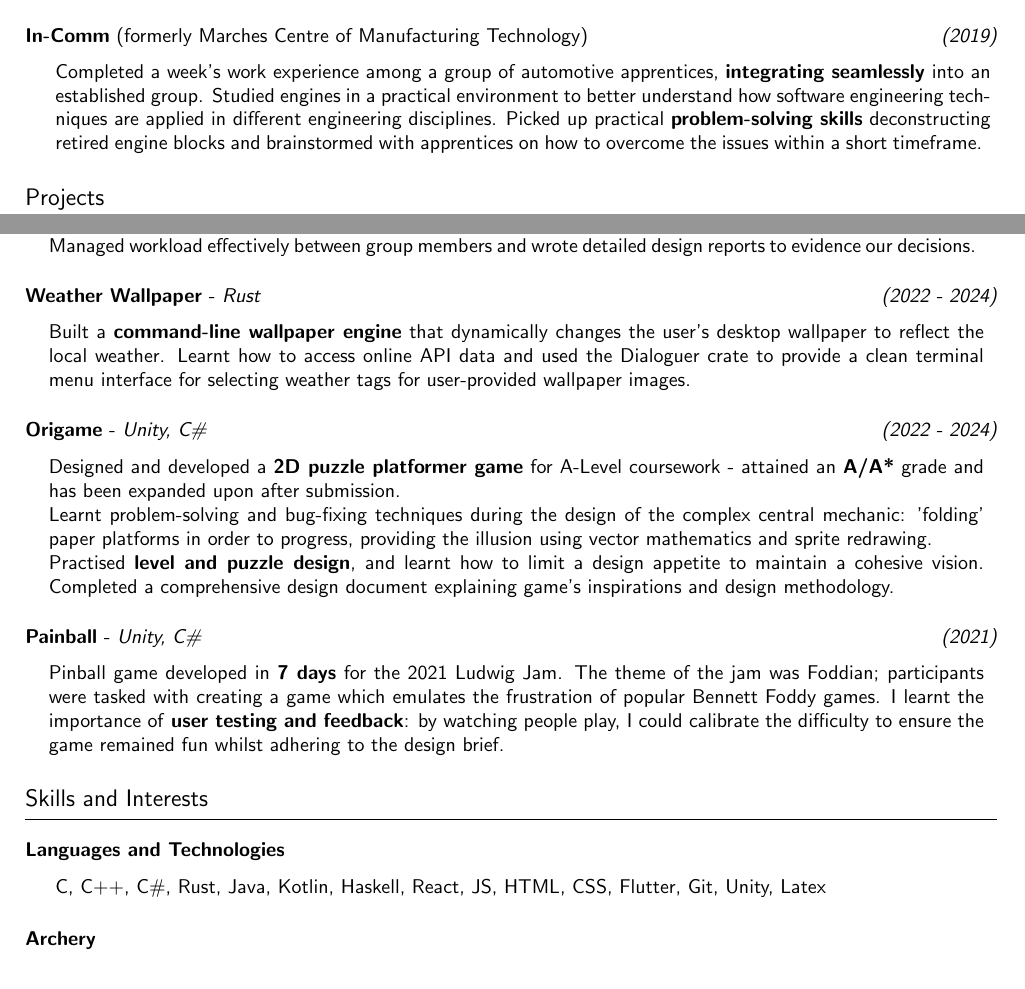
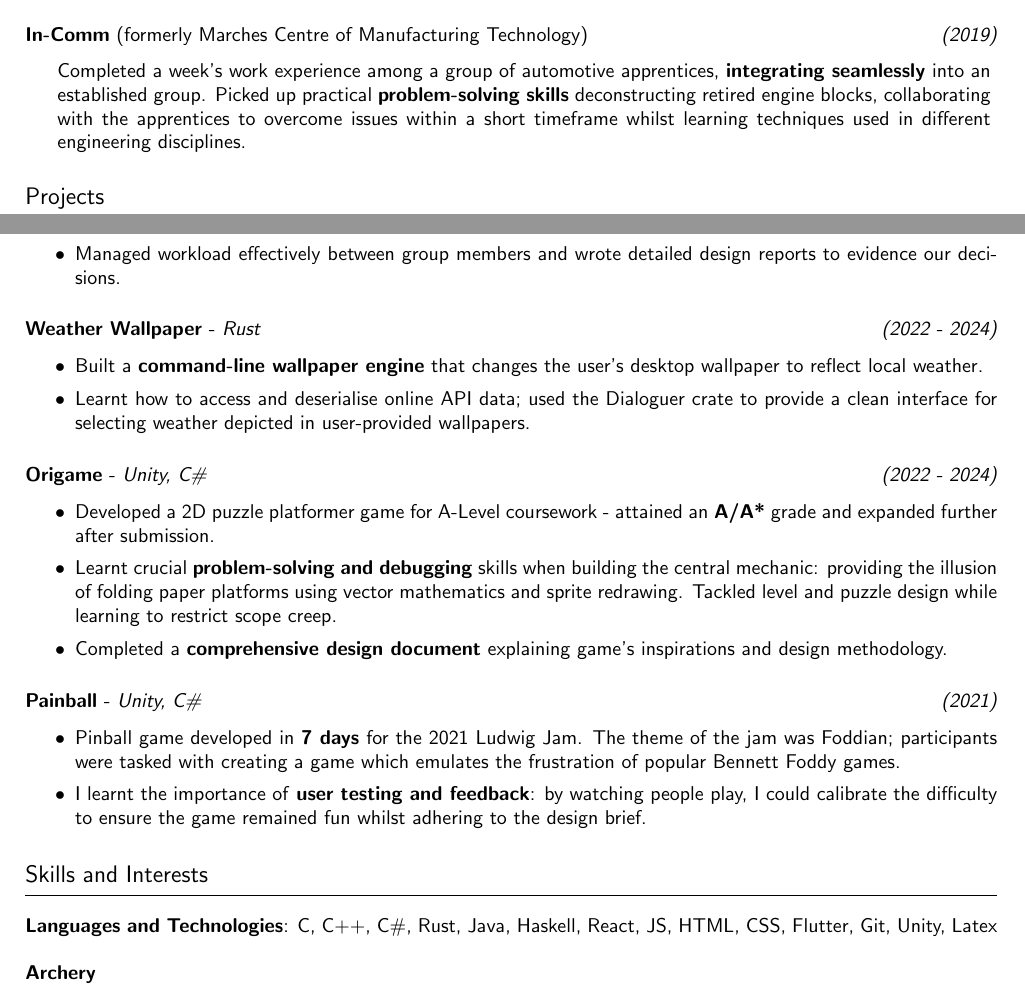
Before and after one commit to josh-ja-walker/cv, a LaTeX CV (CV.tex): two parts of pages 1 and 2 of 2, joined at a grey line, cut so that both start at the same text. Compiled offline with pdfLaTeX.

Commit message:
Bulleted project sections

```diff
--- a/CV.tex
+++ b/CV.tex
@@ -26,10 +26,10 @@
 % Layout helpers
 \newcommand{\horizrule}{{\vspace{2pt}}{\hrule height 0.5pt}}
 \newcommand{\dates}[1]{\hfill\textit{(#1)}}
-\newcommand{\tab}{\hspace{0.5cm}}
+\newcommand{\tab}{\hspace{1.5em}}
 \newcommand{\indentedblock}[1]{
     \hfill
-    \begin{minipage}{\dimexpr\textwidth - 0.65cm}
+    \begin{minipage}{\dimexpr\textwidth - 1.95em}
         #1
     \end{minipage}
 }
@@ -40,7 +40,9 @@
 % Project formatting
 \newcommand{\project}[4]{
     \subsection*{\textbf{#1} - \textit{#3} \dates{#2}}
-    \indentedblock{#4}
+    \begin{itemize}[topsep=0pt, itemsep=0.05em]
+        #4
+    \end{itemize}
 }
 
 % Layout header formatting
@@ -139,9 +139,8 @@ that helped me build foundational teamworking and time-management skills.
 \subsection*{\textbf{In-Comm} (formerly Marches Centre of Manufacturing Technology) \dates{2019}}
 \indentedblock{
     Completed a week's work experience among a group of automotive apprentices, \textbf{integrating seamlessly} into an established group.
-    Studied engines in a practical environment to better understand how software engineering techniques are applied in
-    different engineering disciplines. Picked up practical \textbf{problem-solving skills} deconstructing retired engine blocks
-    and brainstormed with apprentices on how to overcome the issues within a short timeframe.
+    Picked up practical \textbf{problem-solving skills} deconstructing retired engine blocks, collaborating with the apprentices to
+    overcome issues within a short timeframe whilst learning techniques used in different engineering disciplines.
 }
 
 
@@ -163,3 +164,6 @@ that helped me build foundational teamworking and time-management skills.
 }
 
 \project{Portfolio Website}{2024}{JavaScript, React, CSS}{
+    \item Designed and developed my own portfolio website to showcase skills and experience gained through university and solo projects.
+
+    \item Learnt React and JavaScript fundamentals and how to deploy a website using GitHub pages, while exploring \textbf{website design} and its impact on
@@ -169,52 +171,52 @@ that helped me build foundational teamworking and time-management skills.
 }
 
 \project{WACC Compiler \normalfont{(Group Project)}}{2024}{Rust}{
-    Built an optimising compiler from scratch in Rust, using the clap, Chumsky and Ariadne crates to provide a command-line interface
+    \item Built an optimising compiler from scratch in Rust, using the clap, Chumsky and Ariadne crates to provide a command-line interface
     and clear error reporting. Designed using internal intermediate representation to allow for code generation into both
-    \textbf{Arm32} and \textbf{Intel x86-64} assembly code.
+    Arm32 and Intel x86-64 assembly code.
 
-    Worked effectively in \textbf{time-constrained project} - contributed and discussed design ideas as a group and \textbf{led the group} to
+    \item Worked effectively in \textbf{time-constrained project} - contributed and discussed design ideas as a group and led the group to
     amicable solutions when dissenting opinions were offered.
 }
 
 \project{Pintos \normalfont{(Group Project)}}{2023}{C}{
-    Extended a simple \textbf{operating system framework} into a complex and developed system with features such as a priority-based thread scheduler,
+    \item Extended a simple \textbf{operating system framework} into a complex and developed system with features such as a priority-based thread scheduler,
     synchronisation primitives, system calls and virtual memory. Explored foundational concepts of OS architectures and delved into the
-    pre-existing codebase to understand and research their practical implementations.
+    pre-existing codebase to \textbf{understand and research} their practical implementations.
 
-    Managed workload effectively between group members and wrote detailed design reports to evidence our decisions.
+    \item Managed workload effectively between group members and wrote detailed design reports to evidence our decisions.
 }
 
 \project{Weather Wallpaper}{2022 - 2024}{Rust}{
-    Built a \textbf{command-line wallpaper engine} that dynamically changes the user's desktop wallpaper to reflect the local weather.
-    Learnt how to access online API data and used the Dialoguer crate to provide a clean terminal menu interface for selecting weather tags for
-    user-provided wallpaper images.
+    \item Built a \textbf{command-line wallpaper engine} that changes the user's desktop wallpaper to reflect local weather.
+
+    \item Learnt how to access and deserialise online API data; used the Dialoguer crate to provide a clean interface for selecting weather
+    depicted in user-provided wallpapers.
 }
 
 \project{Origame}{2022 - 2024}{Unity, C\#}{
-    Designed and developed a \textbf{2D puzzle platformer game} for A-Level coursework - attained an \textbf{A/A*} grade
-    and has been expanded upon after submission.
+    \item Developed a 2D puzzle platformer game for A-Level coursework - attained an \textbf{A/A*} grade
+    and expanded further after submission.
 
-    Learnt problem-solving and bug-fixing techniques during the design of the complex central mechanic:
-    'folding' paper platforms in order to progress, providing the illusion using vector mathematics and sprite redrawing.
+    \item Learnt crucial \textbf{problem-solving and debugging} skills when building the central mechanic:
+    providing the illusion of folding paper platforms using vector mathematics and sprite redrawing.
+    Tackled level and puzzle design while learning to restrict scope creep.
 
-    Practised \textbf{level and puzzle design}, and learnt how to limit a design appetite to maintain a cohesive vision.
-    Completed a comprehensive design document explaining game's inspirations and design methodology.
+    \item Completed a \textbf{comprehensive design document} explaining game's inspirations and design methodology.
 }
 
 \project{Painball}{2021}{Unity, C\#}{
-    Pinball game developed in \textbf{7 days} for the 2021 Ludwig Jam. The theme of the jam was Foddian;
+    \item Pinball game developed in \textbf{7 days} for the 2021 Ludwig Jam. The theme of the jam was Foddian;
     participants were tasked with creating a game which emulates the frustration of popular Bennett Foddy games.
-    I learnt the importance of \textbf{user testing and feedback}: by watching people play, I could calibrate the difficulty
+
+    \item I learnt the importance of \textbf{user testing and feedback}: by watching people play, I could calibrate the difficulty
     to ensure the game remained fun whilst adhering to the design brief.
 }
 
 
 \section*{Skills and Interests}
 
-\subsection*{\textbf{Languages and Technologies}}
-\indentedblock{
-    C, C++, C\#, Rust, Java, Kotlin, Haskell, React, JS, HTML, CSS, Flutter, Git, Unity, Latex
-}
+\subsection*{\textbf{Languages and Technologies}: C, C++, C\#, Rust, Java, Haskell, React, JS, HTML, CSS, Flutter, Git, Unity, Latex}
+\vspace{0.5em}
 
 \subsection*{\textbf{Archery}}
```
Also changed, not shown: CV.pdf, CV.tex (30 more changed lines).
